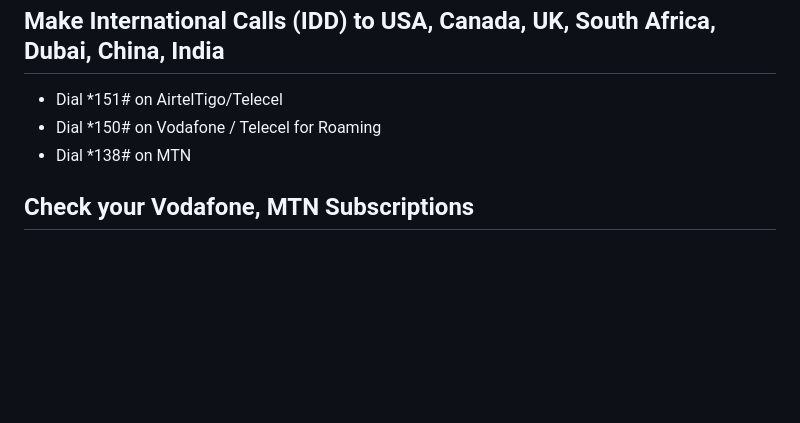
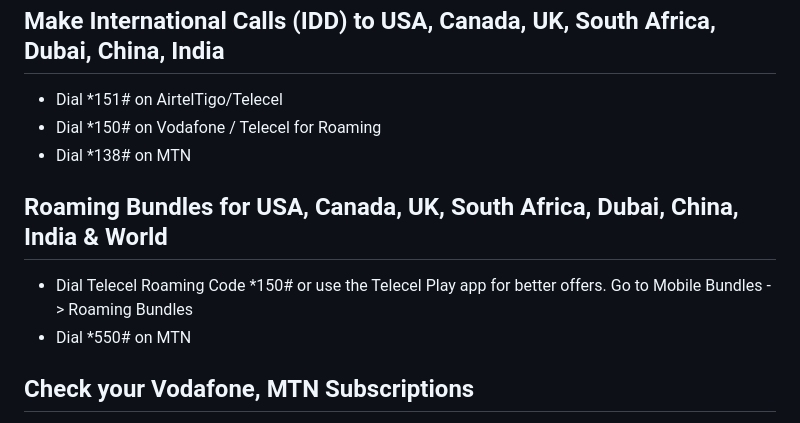
Before and after one commit to ludykraks/Gold, a Markdown page: src/blog/shortcodes-for-mobile-networks.md, the part around the change. Rendered like a GitHub page; blank space fills up the shorter version.

```diff
--- a/src/blog/shortcodes-for-mobile-networks.md
+++ b/src/blog/shortcodes-for-mobile-networks.md
@@ -54,6 +54,14 @@ title: "Short Codes for Vodafone/Telecel, MTN, AirtelTigo and Glo Ghana - 2025"
        <li>Dial *138#  on MTN </li>
       </ul>
 
+  <h2>Roaming Bundles for USA, Canada, UK, South Africa, Dubai, China, India & World </h2>
+      <ul>
+       <li>Dial Telecel Roaming Code *150#  or use the Telecel Play app for better offers. Go to
+        Mobile Bundles -> Roaming Bundles</li>
+       <li>Dial *550#  on MTN </li>
+      </ul>
+
+
   <h2>Check your Vodafone, MTN Subscriptions</h2>
       <ul>
        <li>Dial *463# to check your Vodafone/Telecel subscriptions</li>
```
